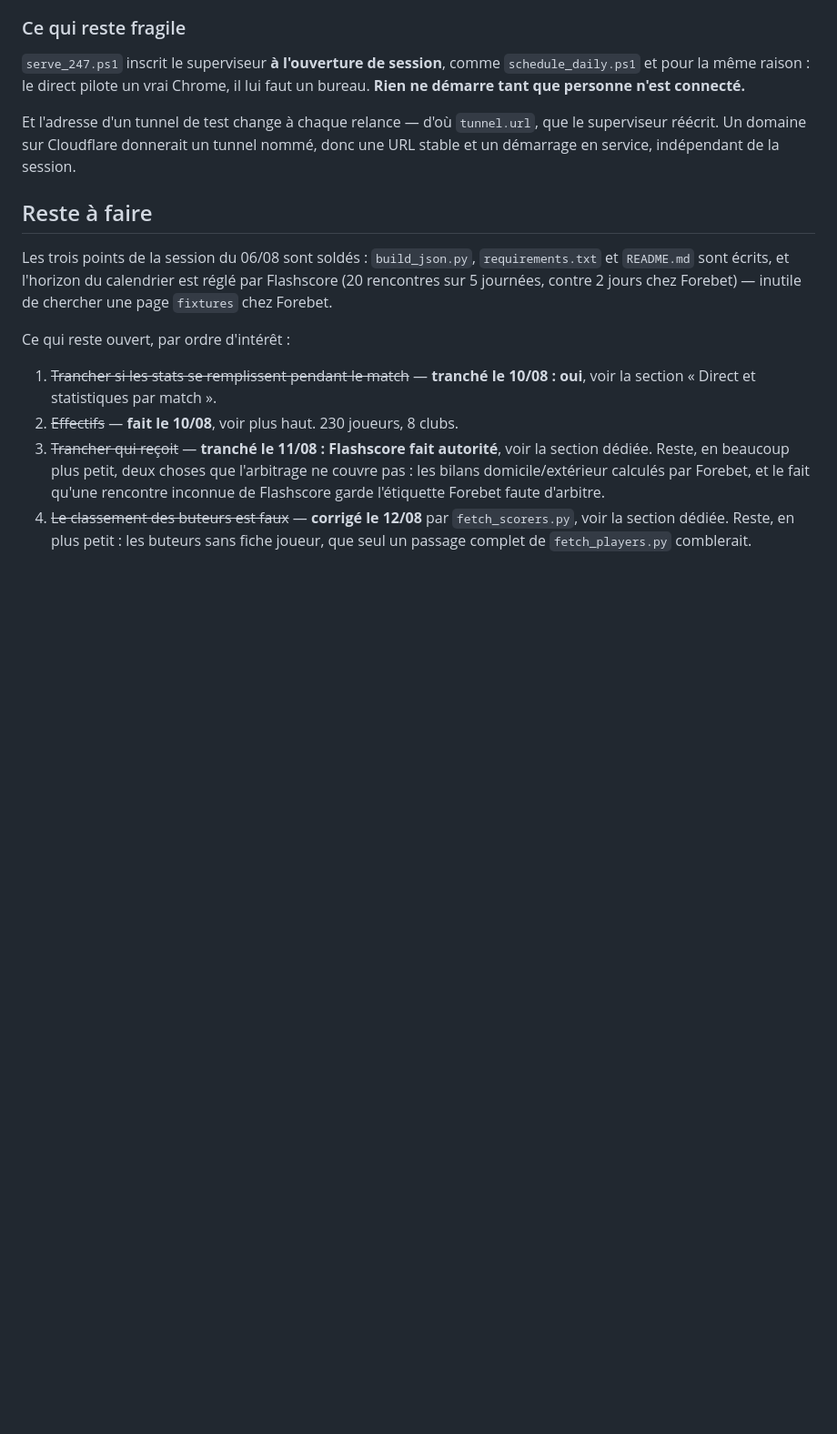
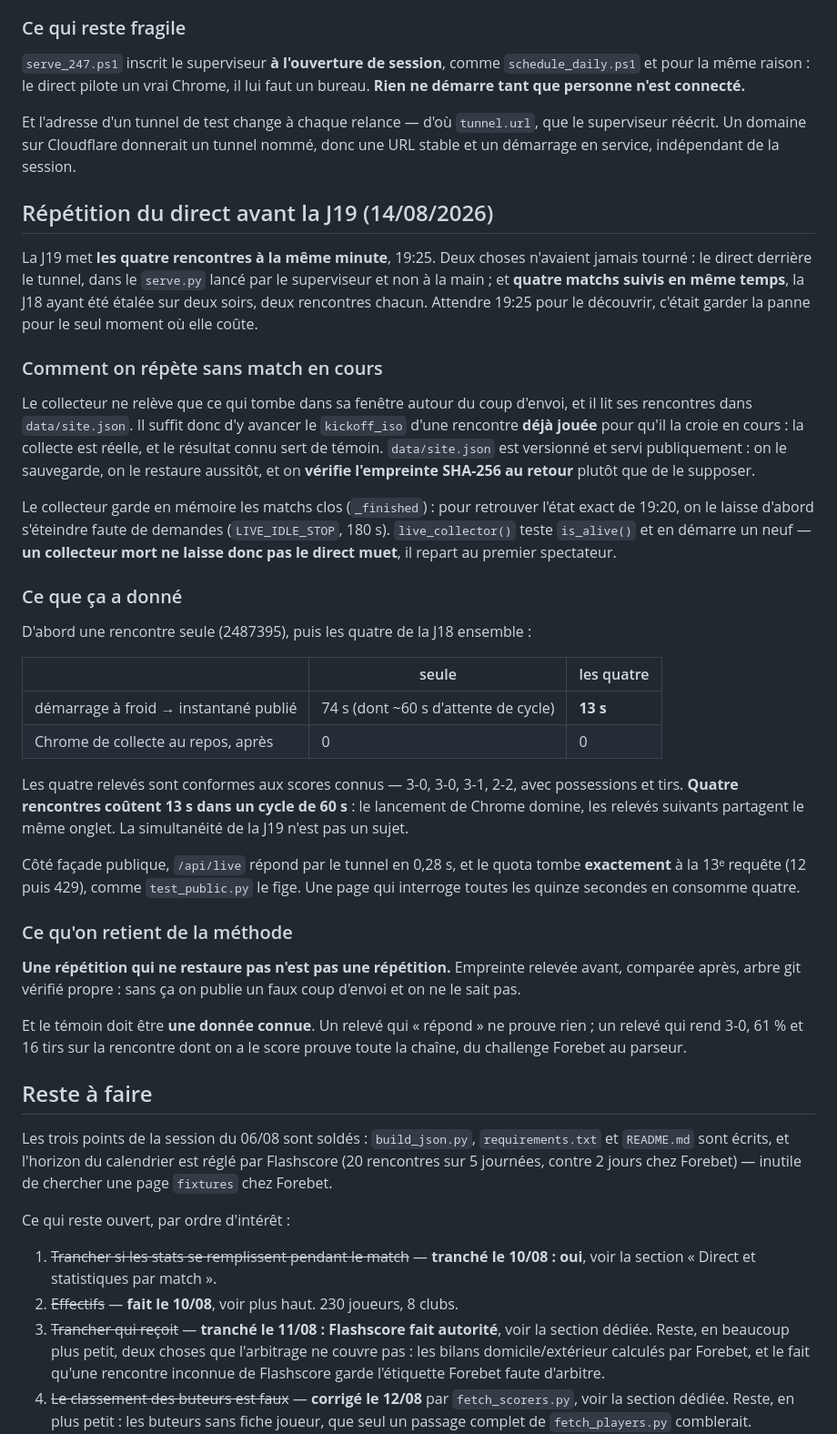
Before and after one commit to Haris692/football-stats-scraper, a Markdown page: PROGRESS.md, the part around the change. Shown at 91% size. Drawn GitHub-style; blank space fills up the shorter version.

Commit message:
docs(direct): la J19 répétée avant l'heure, quatre matchs tiennent en 13 s
Deux choses n'avaient jamais tourné : le direct dans le serve.py lancé par le
superviseur, et quatre rencontres suivies en même temps — la J19 les met toutes
à 19:25 quand la J18 était étalée sur deux soirs.

Répétition à froid en avançant le kickoff_iso de rencontres déjà jouées : la
collecte est réelle et leur score connu sert de témoin. Sahel - Al Shamiya rend
3-0, 61 % de possession, 16 tirs. Les quatre ensemble coûtent 13 s dans un cycle
de 60 s, le lancement de Chrome dominant : la simultanéité n'est pas un sujet.

data/site.json est versionné et servi publiquement — sauvegardé, restauré,
empreinte SHA-256 comparée au retour. La méthode est consignée dans CLAUDE.md,
elle resservira à chaque journée.

Co-Authored-By: Claude Opus 5 <noreply@anthropic.com>

```diff
--- a/PROGRESS.md
+++ b/PROGRESS.md
@@ -1884,6 +1884,57 @@ lui faut un bureau. **Rien ne démarre tant que personne n'est connecté.**
 Et l'adresse d'un tunnel de test change à chaque relance — d'où `tunnel.url`,
 que le superviseur réécrit. Un domaine sur Cloudflare donnerait un tunnel nommé,
 donc une URL stable et un démarrage en service, indépendant de la session.
+
+## Répétition du direct avant la J19 (14/08/2026)
+
+La J19 met **les quatre rencontres à la même minute**, 19:25. Deux choses
+n'avaient jamais tourné : le direct derrière le tunnel, dans le `serve.py` lancé
+par le superviseur et non à la main ; et **quatre matchs suivis en même temps**,
+la J18 ayant été étalée sur deux soirs, deux rencontres chacun. Attendre 19:25
+pour le découvrir, c'était garder la panne pour le seul moment où elle coûte.
+
+### Comment on répète sans match en cours
+
+Le collecteur ne relève que ce qui tombe dans sa fenêtre autour du coup d'envoi,
+et il lit ses rencontres dans `data/site.json`. Il suffit donc d'y avancer le
+`kickoff_iso` d'une rencontre **déjà jouée** pour qu'il la croie en cours : la
+collecte est réelle, et le résultat connu sert de témoin. `data/site.json` est
+versionné et servi publiquement : on le sauvegarde, on le restaure aussitôt, et
+on **vérifie l'empreinte SHA-256 au retour** plutôt que de le supposer.
+
+Le collecteur garde en mémoire les matchs clos (`_finished`) : pour retrouver
+l'état exact de 19:20, on le laisse d'abord s'éteindre faute de demandes
+(`LIVE_IDLE_STOP`, 180 s). `live_collector()` teste `is_alive()` et en démarre
+un neuf — **un collecteur mort ne laisse donc pas le direct muet**, il repart au
+premier spectateur.
+
+### Ce que ça a donné
+
+D'abord une rencontre seule (2487395), puis les quatre de la J18 ensemble :
+
+| | seule | les quatre |
+|---|---|---|
+| démarrage à froid → instantané publié | 74 s (dont ~60 s d'attente de cycle) | **13 s** |
+| Chrome de collecte au repos, après | 0 | 0 |
+
+Les quatre relevés sont conformes aux scores connus — 3-0, 3-0, 3-1, 2-2, avec
+possessions et tirs. **Quatre rencontres coûtent 13 s dans un cycle de 60 s** :
+le lancement de Chrome domine, les relevés suivants partagent le même onglet.
+La simultanéité de la J19 n'est pas un sujet.
+
+Côté façade publique, `/api/live` répond par le tunnel en 0,28 s, et le quota
+tombe **exactement** à la 13ᵉ requête (12 puis 429), comme `test_public.py` le
+fige. Une page qui interroge toutes les quinze secondes en consomme quatre.
+
+### Ce qu'on retient de la méthode
+
+**Une répétition qui ne restaure pas n'est pas une répétition.** Empreinte
+relevée avant, comparée après, arbre git vérifié propre : sans ça on publie un
+faux coup d'envoi et on ne le sait pas.
+
+Et le témoin doit être **une donnée connue**. Un relevé qui « répond » ne prouve
+rien ; un relevé qui rend 3-0, 61 % et 16 tirs sur la rencontre dont on a le
+score prouve toute la chaîne, du challenge Forebet au parseur.
 
 ## Reste à faire
 
```
Also changed, not shown: CLAUDE.md (+9 -0 lines).
